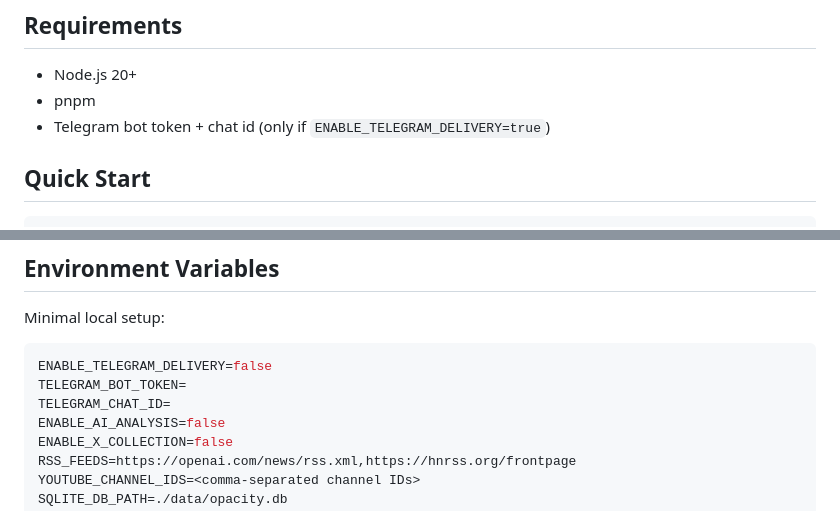
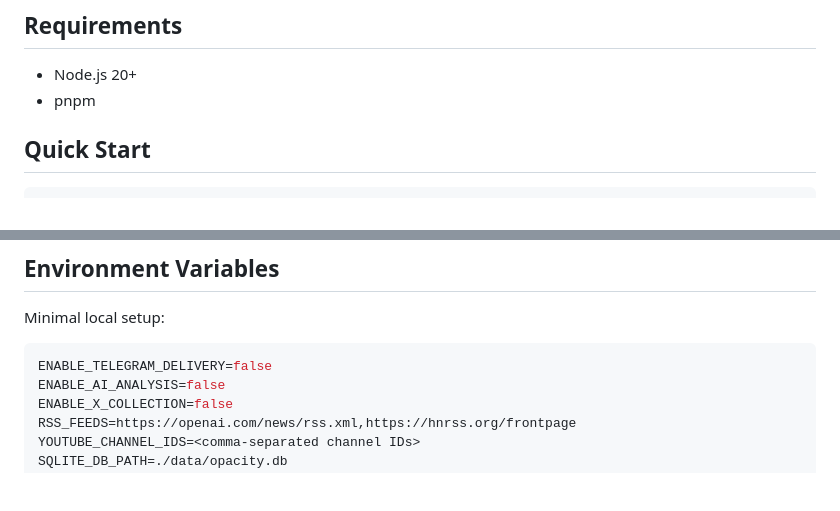
Before and after one commit to vyeos/opacity, a Markdown page: README.md, 2 parts joined by grey strips. GitHub-like rendering; blank space fills up the shorter version.

````diff
--- a/README.md
+++ b/README.md
@@ -66,7 +68,6 @@ scripts/         OS launch shortcuts
 
 - Node.js 20+
 - pnpm
-- Telegram bot token + chat id (only if `ENABLE_TELEGRAM_DELIVERY=true`)
 
 ## Quick Start
 
@@ -113,8 +114,6 @@ Minimal local setup:
 
 ```bash
 ENABLE_TELEGRAM_DELIVERY=false
-TELEGRAM_BOT_TOKEN=
-TELEGRAM_CHAT_ID=
 ENABLE_AI_ANALYSIS=false
 ENABLE_X_COLLECTION=false
 RSS_FEEDS=https://openai.com/news/rss.xml,https://hnrss.org/frontpage
````
Also changed, not shown: other parts of README.md (+17 -1 lines).
